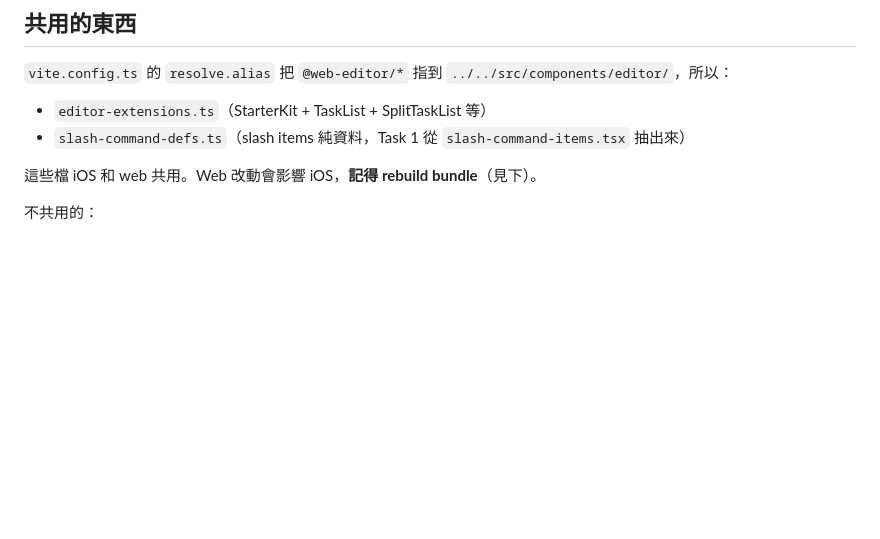
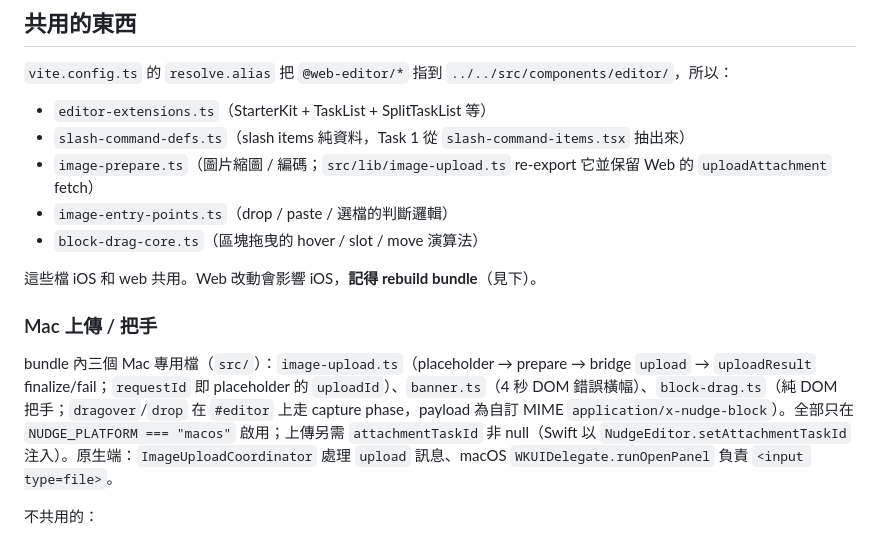
Before and after one commit to gv8899/Nudge, a Markdown page: apple/NudgeEditor/README.md, the part around the change. Drawn GitHub-style; blank space fills up the shorter version.

Commit message:
docs: 卡片圖片批次 2（Mac 上傳 bridge、把手）備忘與決策
Co-Authored-By: Claude Fable 5.1 <noreply@anthropic.com>

```diff
--- a/apple/NudgeEditor/README.md
+++ b/apple/NudgeEditor/README.md
@@ -14,8 +14,15 @@
 
 - `editor-extensions.ts`（StarterKit + TaskList + SplitTaskList 等）
 - `slash-command-defs.ts`（slash items 純資料，Task 1 從 `slash-command-items.tsx` 抽出來）
+- `image-prepare.ts`（圖片縮圖 / 編碼；`src/lib/image-upload.ts` re-export 它並保留 Web 的 `uploadAttachment` fetch）
+- `image-entry-points.ts`（drop / paste / 選檔的判斷邏輯）
+- `block-drag-core.ts`（區塊拖曳的 hover / slot / move 演算法）
 
 這些檔 iOS 和 web 共用。Web 改動會影響 iOS，**記得 rebuild bundle**（見下）。
+
+### Mac 上傳 / 把手
+
+bundle 內三個 Mac 專用檔（`src/`）：`image-upload.ts`（placeholder → prepare → bridge `upload` → `uploadResult` finalize/fail；`requestId` 即 placeholder 的 `uploadId`）、`banner.ts`（4 秒 DOM 錯誤橫幅）、`block-drag.ts`（純 DOM 把手；`dragover`/`drop` 在 `#editor` 上走 capture phase，payload 為自訂 MIME `application/x-nudge-block`）。全部只在 `NUDGE_PLATFORM === "macos"` 啟用；上傳另需 `attachmentTaskId` 非 null（Swift 以 `NudgeEditor.setAttachmentTaskId` 注入）。原生端：`ImageUploadCoordinator` 處理 `upload` 訊息、macOS `WKUIDelegate.runOpenPanel` 負責 `<input type=file>`。
 
 不共用的：
 
```
Also changed, not shown: AGENTS.md (+3 -0 lines), 1 other file.
